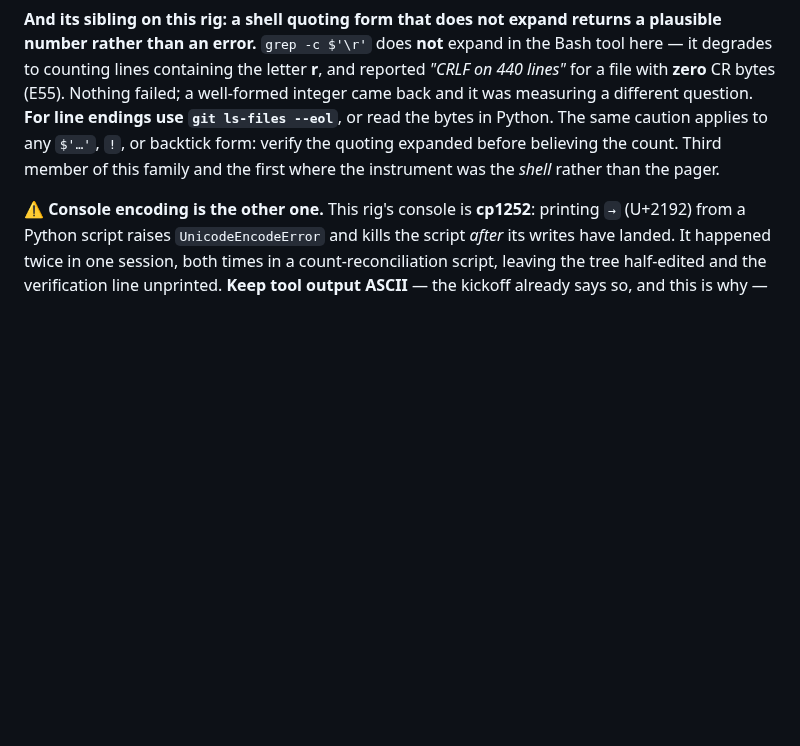
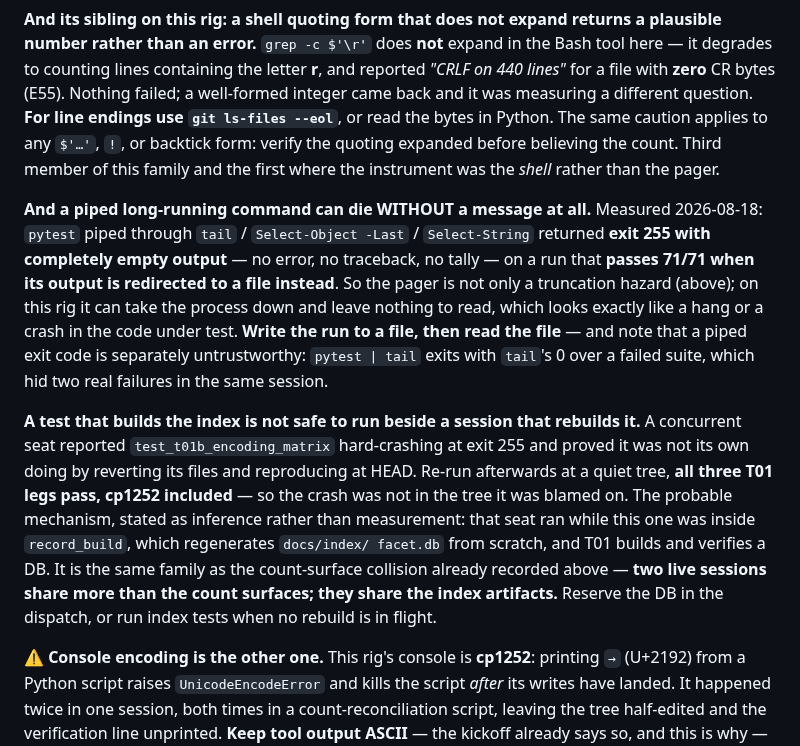
Before and after one commit to mcp-tool-shop-org/facet, a Markdown page: CLAUDE.md, the part around the change. GitHub-like rendering; blank space fills up the shorter version.

```diff
--- a/CLAUDE.md
+++ b/CLAUDE.md
@@ -742,6 +742,27 @@ in Python. The same caution applies to any `$'…'`, `!`, or backtick form: veri
 expanded before believing the count. Third member of this family and the first where the
 instrument was the *shell* rather than the pager.
 
+**And a piped long-running command can die WITHOUT a message at all.** Measured 2026-08-18:
+`pytest` piped through `tail` / `Select-Object -Last` / `Select-String` returned **exit 255
+with completely empty output** — no error, no traceback, no tally — on a run that **passes
+71/71 when its output is redirected to a file instead**. So the pager is not only a
+truncation hazard (above); on this rig it can take the process down and leave nothing to
+read, which looks exactly like a hang or a crash in the code under test. **Write the run to
+a file, then read the file** — and note that a piped exit code is separately untrustworthy:
+`pytest | tail` exits with `tail`'s 0 over a failed suite, which hid two real failures in
+the same session.
+
+**A test that builds the index is not safe to run beside a session that rebuilds it.** A
+concurrent seat reported `test_t01b_encoding_matrix` hard-crashing at exit 255 and proved
+it was not its own doing by reverting its files and reproducing at HEAD. Re-run afterwards
+at a quiet tree, **all three T01 legs pass, cp1252 included** — so the crash was not in the
+tree it was blamed on. The probable mechanism, stated as inference rather than measurement:
+that seat ran while this one was inside `record_build`, which regenerates `docs/index/
+facet.db` from scratch, and T01 builds and verifies a DB. It is the same family as the
+count-surface collision already recorded above — **two live sessions share more than the
+count surfaces; they share the index artifacts.** Reserve the DB in the dispatch, or run
+index tests when no rebuild is in flight.
+
 ⚠ **Console encoding is the other one.** This rig's console is **cp1252**: printing `→`
 (U+2192) from a Python script raises `UnicodeEncodeError` and kills the script *after* its
 writes have landed. It happened twice in one session, both times in a count-reconciliation
```
Also changed, not shown: docs/experiments/E60-composer-report.md (+33 -0 lines).
